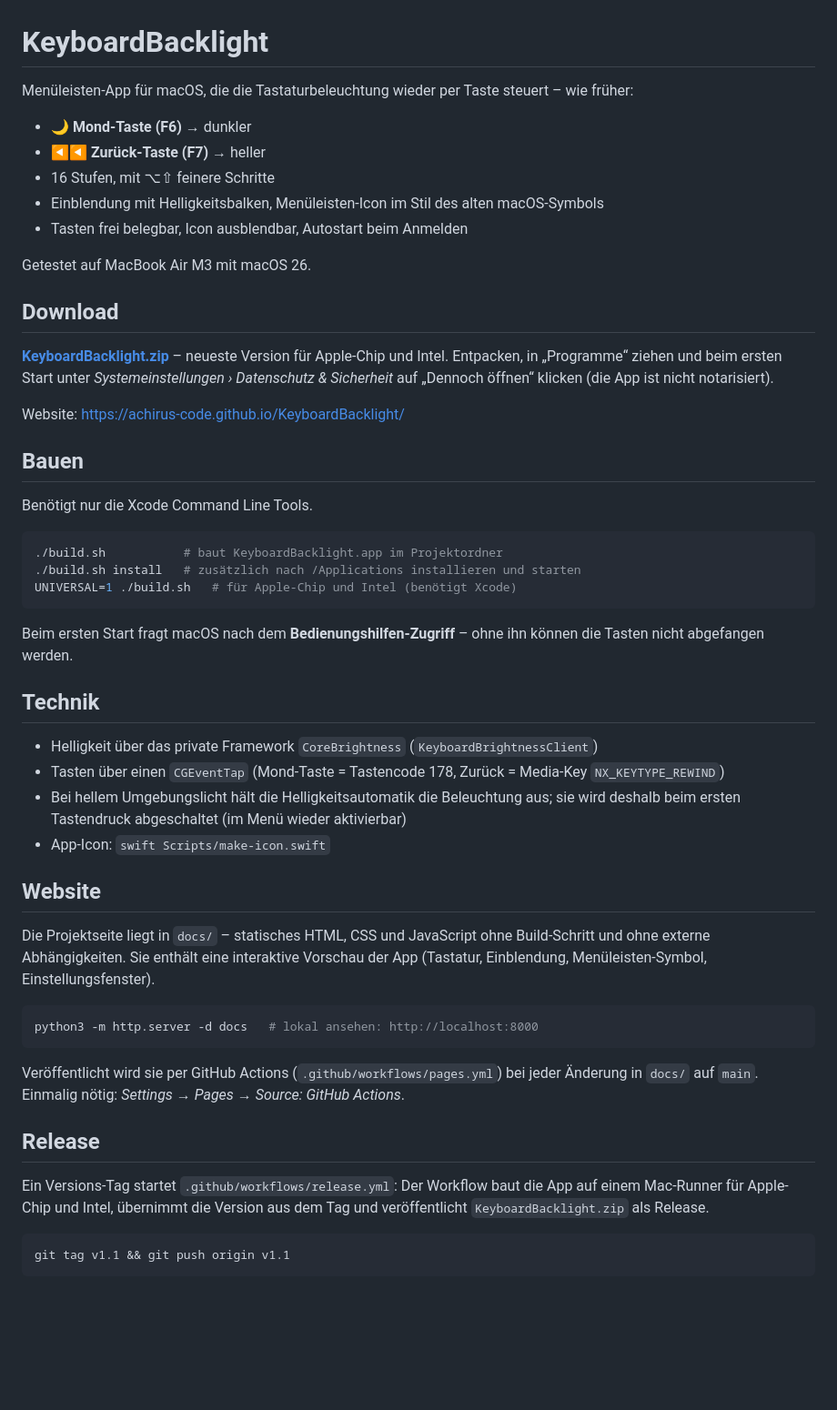
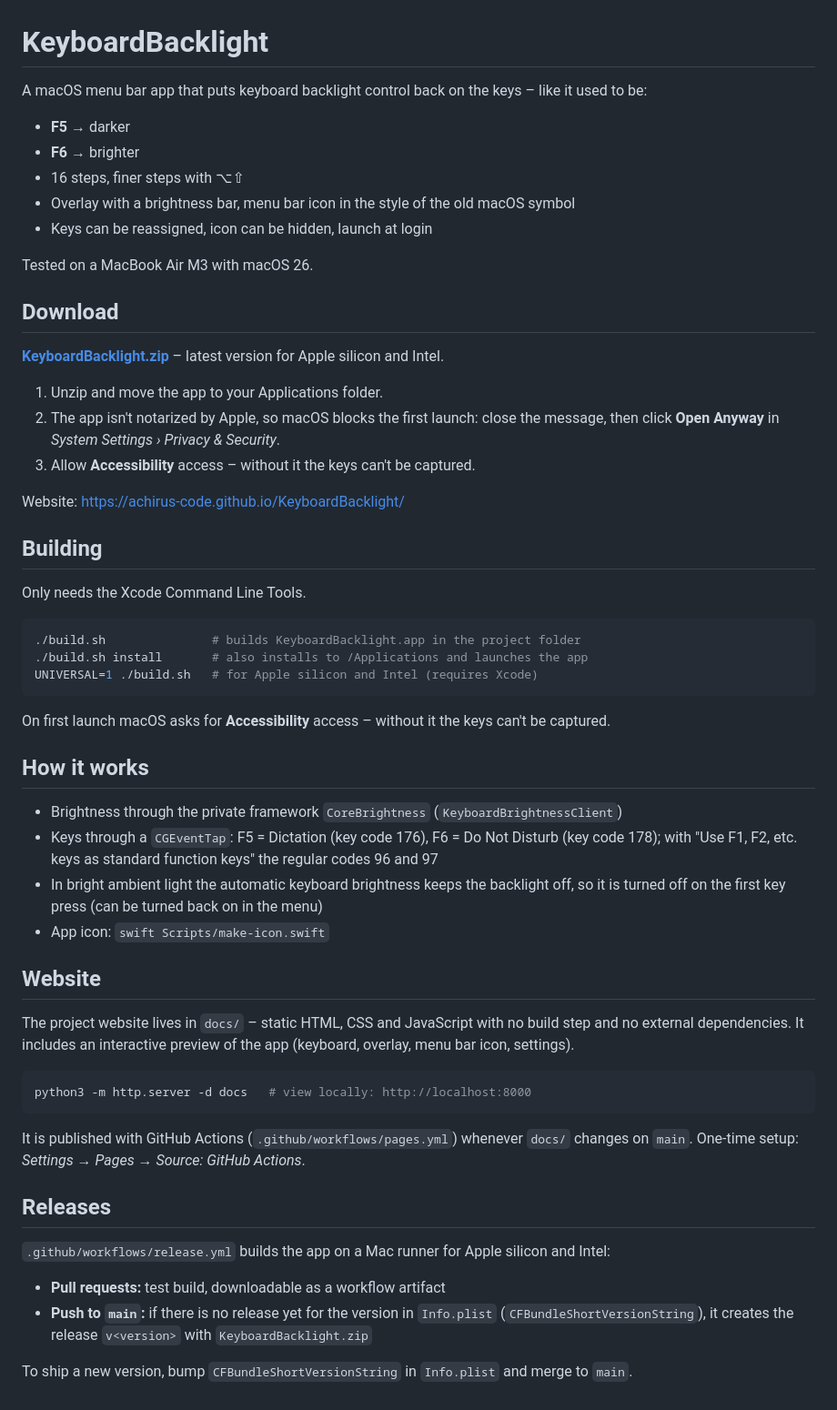
Before and after one commit to achirus-code/KeyboardBacklight, a Markdown page: README.md, the part around the change. Shown at 91% size. GitHub-like rendering; blank space fills up the shorter version.

````diff
--- a/README.md
+++ b/README.md
@@ -1,54 +1,59 @@
 # KeyboardBacklight
 
-Menüleisten-App für macOS, die die Tastaturbeleuchtung wieder per Taste steuert – wie früher:
+A macOS menu bar app that puts keyboard backlight control back on the keys – like it used to be:
 
-- **🌙 Mond-Taste (F6)** → dunkler
-- **◀◀ Zurück-Taste (F7)** → heller
-- 16 Stufen, mit ⌥⇧ feinere Schritte
-- Einblendung mit Helligkeitsbalken, Menüleisten-Icon im Stil des alten macOS-Symbols
-- Tasten frei belegbar, Icon ausblendbar, Autostart beim Anmelden
+- **F5** → darker
+- **F6** → brighter
+- 16 steps, finer steps with ⌥⇧
+- Overlay with a brightness bar, menu bar icon in the style of the old macOS symbol
+- Keys can be reassigned, icon can be hidden, launch at login
 
-Getestet auf MacBook Air M3 mit macOS 26.
+Tested on a MacBook Air M3 with macOS 26.
 
 ## Download
 
-**[KeyboardBacklight.zip](https://github.com/achirus-code/KeyboardBacklight/releases/latest/download/KeyboardBacklight.zip)** – neueste Version für Apple-Chip und Intel. Entpacken, in „Programme“ ziehen und beim ersten Start unter *Systemeinstellungen › Datenschutz & Sicherheit* auf „Dennoch öffnen“ klicken (die App ist nicht notarisiert).
+**[KeyboardBacklight.zip](https://github.com/achirus-code/KeyboardBacklight/releases/latest/download/KeyboardBacklight.zip)** – latest version for Apple silicon and Intel.
+
+1. Unzip and move the app to your Applications folder.
+2. The app isn't notarized by Apple, so macOS blocks the first launch: close the message, then click **Open Anyway** in *System Settings › Privacy & Security*.
+3. Allow **Accessibility** access – without it the keys can't be captured.
 
 Website: https://achirus-code.github.io/KeyboardBacklight/
 
-## Bauen
+## Building
 
-Benötigt nur die Xcode Command Line Tools.
+Only needs the Xcode Command Line Tools.
 
 ```bash
-./build.sh           # baut KeyboardBacklight.app im Projektordner
-./build.sh install   # zusätzlich nach /Applications installieren und starten
-UNIVERSAL=1 ./build.sh   # für Apple-Chip und Intel (benötigt Xcode)
+./build.sh               # builds KeyboardBacklight.app in the project folder
+./build.sh install       # also installs to /Applications and launches the app
+UNIVERSAL=1 ./build.sh   # for Apple silicon and Intel (requires Xcode)
 ```
 
-Beim ersten Start fragt macOS nach dem **Bedienungshilfen-Zugriff** – ohne ihn können die Tasten nicht abgefangen werden.
+On first launch macOS asks for **Accessibility** access – without it the keys can't be captured.
 
-## Technik
+## How it works
 
-- Helligkeit über das private Framework `CoreBrightness` (`KeyboardBrightnessClient`)
-- Tasten über einen `CGEventTap` (Mond-Taste = Tastencode 178, Zurück = Media-Key `NX_KEYTYPE_REWIND`)
-- Bei hellem Umgebungslicht hält die Helligkeitsautomatik die Beleuchtung aus; sie wird deshalb beim ersten Tastendruck abgeschaltet (im Menü wieder aktivierbar)
-- App-Icon: `swift Scripts/make-icon.swift`
+- Brightness through the private framework `CoreBrightness` (`KeyboardBrightnessClient`)
+- Keys through a `CGEventTap`: F5 = Dictation (key code 176), F6 = Do Not Disturb (key code 178); with "Use F1, F2, etc. keys as standard function keys" the regular codes 96 and 97
+- In bright ambient light the automatic keyboard brightness keeps the backlight off, so it is turned off on the first key press (can be turned back on in the menu)
+- App icon: `swift Scripts/make-icon.swift`
 
 ## Website
 
-Die Projektseite liegt in `docs/` – statisches HTML, CSS und JavaScript ohne Build-Schritt und ohne externe Abhängigkeiten. Sie enthält eine interaktive Vorschau der App (Tastatur, Einblendung, Menüleisten-Symbol, Einstellungsfenster).
+The project website lives in `docs/` – static HTML, CSS and JavaScript with no build step and no external dependencies. It includes an interactive preview of the app (keyboard, overlay, menu bar icon, settings).
 
 ```bash
-python3 -m http.server -d docs   # lokal ansehen: http://localhost:8000
+python3 -m http.server -d docs   # view locally: http://localhost:8000
 ```
 
-Veröffentlicht wird sie per GitHub Actions (`.github/workflows/pages.yml`) bei jeder Änderung in `docs/` auf `main`. Einmalig nötig: *Settings → Pages → Source: GitHub Actions*.
+It is published with GitHub Actions (`.github/workflows/pages.yml`) whenever `docs/` changes on `main`. One-time setup: *Settings → Pages → Source: GitHub Actions*.
 
-## Release
+## Releases
 
-Ein Versions-Tag startet `.github/workflows/release.yml`: Der Workflow baut die App auf einem Mac-Runner für Apple-Chip und Intel, übernimmt die Version aus dem Tag und veröffentlicht `KeyboardBacklight.zip` als Release.
+`.github/workflows/release.yml` builds the app on a Mac runner for Apple silicon and Intel:
 
-```bash
-git tag v1.1 && git push origin v1.1
-```
+- **Pull requests:** test build, downloadable as a workflow artifact
+- **Push to `main`:** if there is no release yet for the version in `Info.plist` (`CFBundleShortVersionString`), it creates the release `v<version>` with `KeyboardBacklight.zip`
+
+To ship a new version, bump `CFBundleShortVersionString` in `Info.plist` and merge to `main`.
````
Also changed, not shown: docs/img/og.png, 17 other files.
